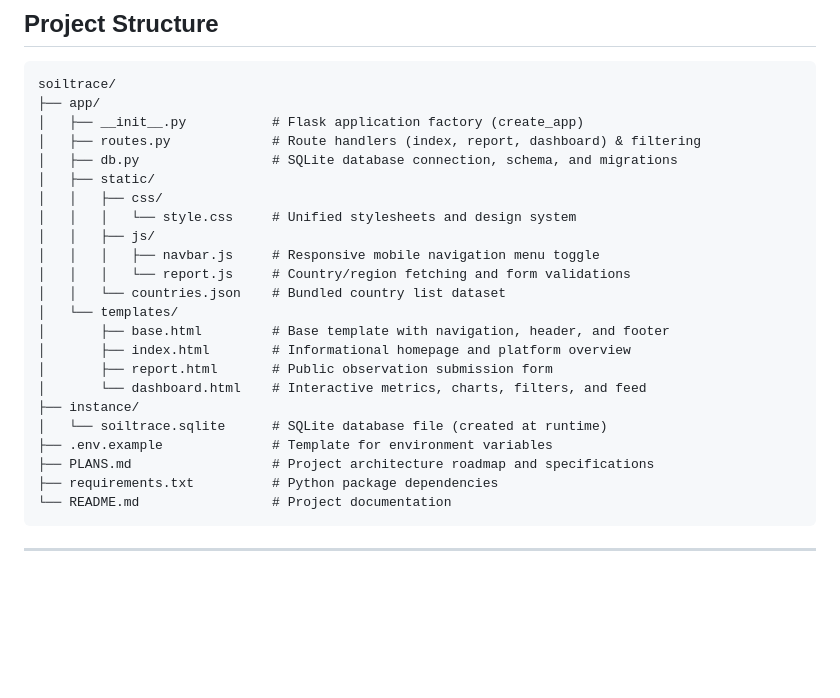
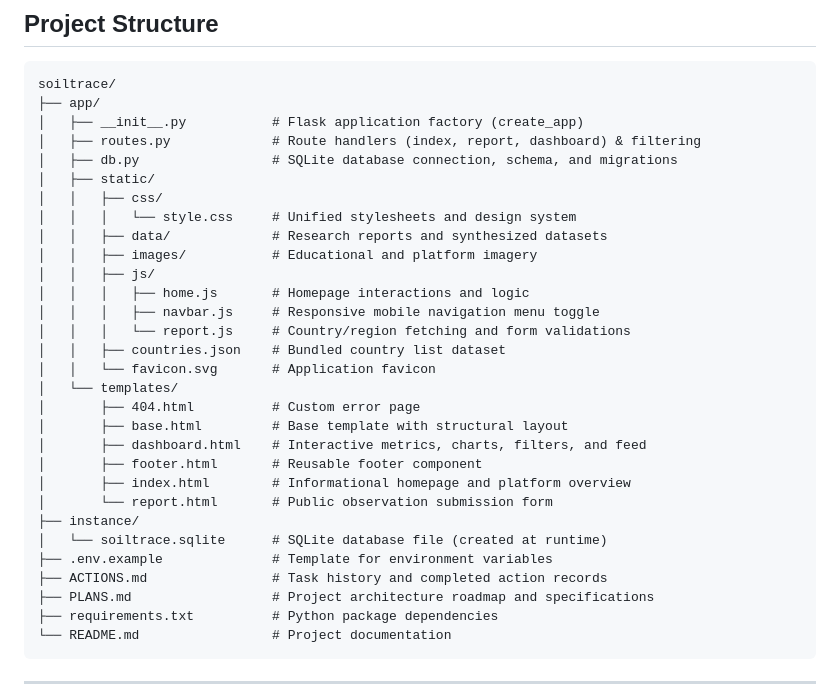
Before and after one commit to RishiKrJha/soiltrace, a Markdown page: README.md, the part around the change. Rendered like a GitHub page; blank space fills up the shorter version.

Commit message:
Update README.md: enhance project structure documentation with new directories and files

```diff
--- a/README.md
+++ b/README.md
@@ -82,18 +82,25 @@ soiltrace/
 │   ├── static/
 │   │   ├── css/
 │   │   │   └── style.css     # Unified stylesheets and design system
+│   │   ├── data/             # Research reports and synthesized datasets
+│   │   ├── images/           # Educational and platform imagery
 │   │   ├── js/
+│   │   │   ├── home.js       # Homepage interactions and logic
 │   │   │   ├── navbar.js     # Responsive mobile navigation menu toggle
 │   │   │   └── report.js     # Country/region fetching and form validations
-│   │   └── countries.json    # Bundled country list dataset
+│   │   ├── countries.json    # Bundled country list dataset
+│   │   └── favicon.svg       # Application favicon
 │   └── templates/
-│       ├── base.html         # Base template with navigation, header, and footer
+│       ├── 404.html          # Custom error page
+│       ├── base.html         # Base template with structural layout
+│       ├── dashboard.html    # Interactive metrics, charts, filters, and feed
+│       ├── footer.html       # Reusable footer component
 │       ├── index.html        # Informational homepage and platform overview
-│       ├── report.html       # Public observation submission form
-│       └── dashboard.html    # Interactive metrics, charts, filters, and feed
+│       └── report.html       # Public observation submission form
 ├── instance/
 │   └── soiltrace.sqlite      # SQLite database file (created at runtime)
 ├── .env.example              # Template for environment variables
+├── ACTIONS.md                # Task history and completed action records
 ├── PLANS.md                  # Project architecture roadmap and specifications
 ├── requirements.txt          # Python package dependencies
 └── README.md                 # Project documentation
```
